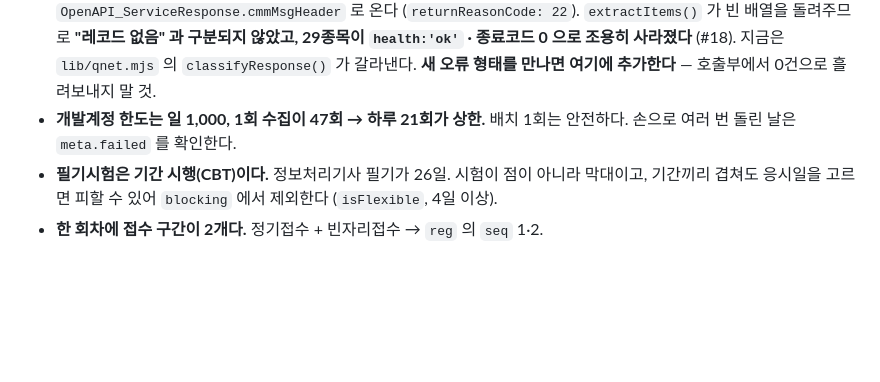
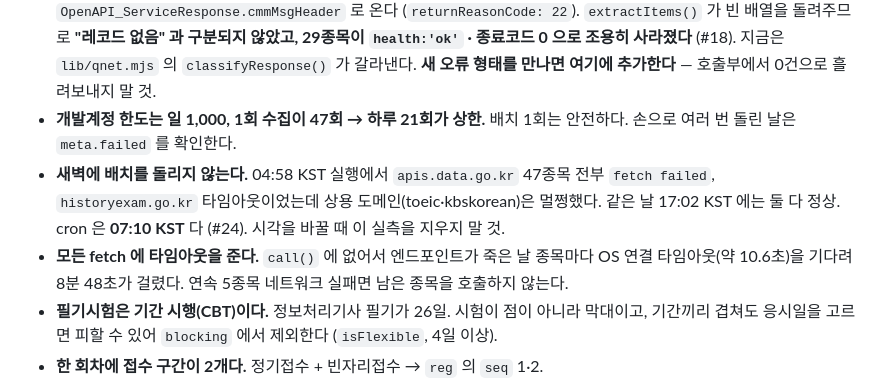
Before and after one commit to kwoooj/exammoa, a Markdown page: CLAUDE.md, the part around the change. GitHub-like rendering; blank space fills up the shorter version.

Commit message:
새벽 실패와 타임아웃 부재를 함정 목록에 올린다
시각을 다시 바꿀 사람이 실측을 지우지 않게 근거를 함께 적는다.

```diff
--- a/CLAUDE.md
+++ b/CLAUDE.md
@@ -97,6 +97,8 @@ groupId 는 시드에 선언하고 동일성은 수집 시점에 검증한다.
 - **응답 0건은 오류가 아니다.** `1324`·`1325`·`0492`·`0493`·`0488`·`0483` 은 타기관 시행이라 정상적으로 빈 응답이다.
 - **거절은 빈 응답과 생김새가 다르다.** 일일 한도를 넘기면 `header`/`body` 가 아니라 `OpenAPI_ServiceResponse.cmmMsgHeader` 로 온다 (`returnReasonCode: 22`). `extractItems()` 가 빈 배열을 돌려주므로 **"레코드 없음" 과 구분되지 않았고, 29종목이 `health:'ok'` · 종료코드 0 으로 조용히 사라졌다** (#18). 지금은 `lib/qnet.mjs` 의 `classifyResponse()` 가 갈라낸다. **새 오류 형태를 만나면 여기에 추가한다** — 호출부에서 0건으로 흘려보내지 말 것.
 - **개발계정 한도는 일 1,000, 1회 수집이 47회 → 하루 21회가 상한.** 배치 1회는 안전하다. 손으로 여러 번 돌린 날은 `meta.failed` 를 확인한다.
+- **새벽에 배치를 돌리지 않는다.** 04:58 KST 실행에서 `apis.data.go.kr` 47종목 전부 `fetch failed`, `historyexam.go.kr` 타임아웃이었는데 상용 도메인(toeic·kbskorean)은 멀쩡했다. 같은 날 17:02 KST 에는 둘 다 정상. cron 은 **07:10 KST** 다 (#24). 시각을 바꿀 때 이 실측을 지우지 말 것.
+- **모든 fetch 에 타임아웃을 준다.** `call()` 에 없어서 엔드포인트가 죽은 날 종목마다 OS 연결 타임아웃(약 10.6초)을 기다려 8분 48초가 걸렸다. 연속 5종목 네트워크 실패면 남은 종목을 호출하지 않는다.
 - **필기시험은 기간 시행(CBT)이다.** 정보처리기사 필기가 26일. 시험이 점이 아니라 막대이고, 기간끼리 겹쳐도 응시일을 고르면 피할 수 있어 `blocking` 에서 제외한다 (`isFlexible`, 4일 이상).
 - **한 회차에 접수 구간이 2개다.** 정기접수 + 빈자리접수 → `reg` 의 `seq` 1·2.
 - **과거 연도 조회가 안 된다.** `implYy=2024` 빈 응답. 매 수집 시 원본을 `build/raw/` 에 보존한다.
```
Also changed, not shown: docs/데이터-수집-활용.md (+2 -2 lines).
